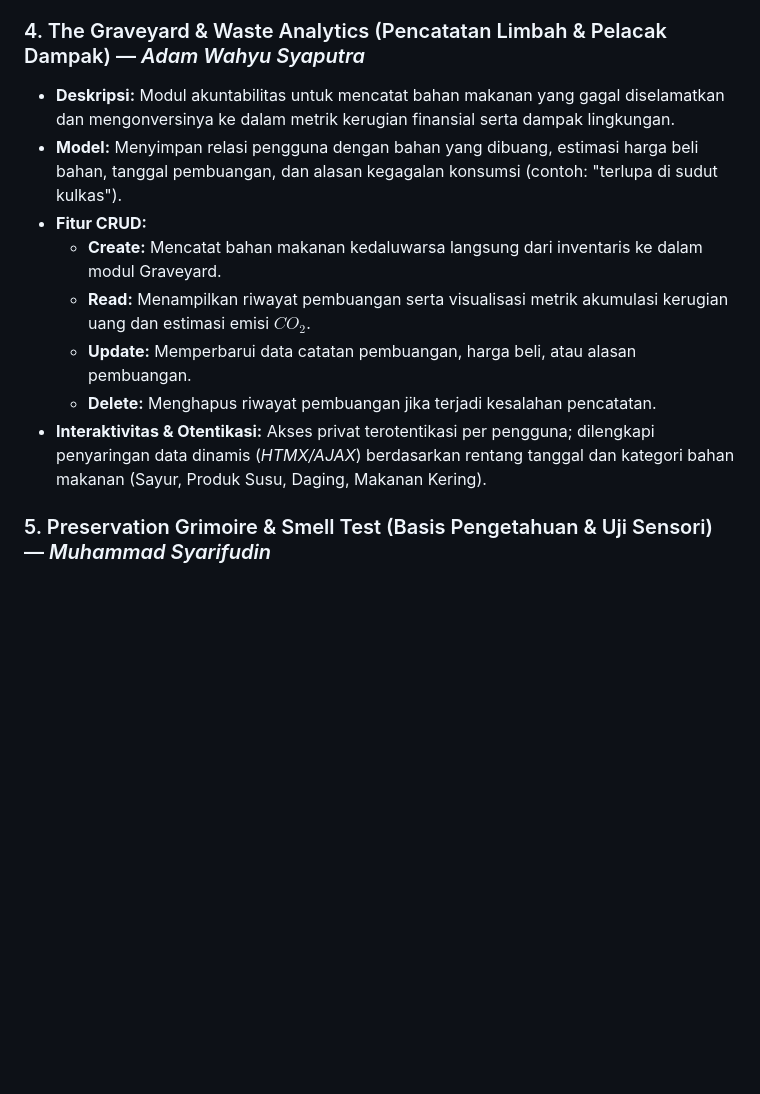
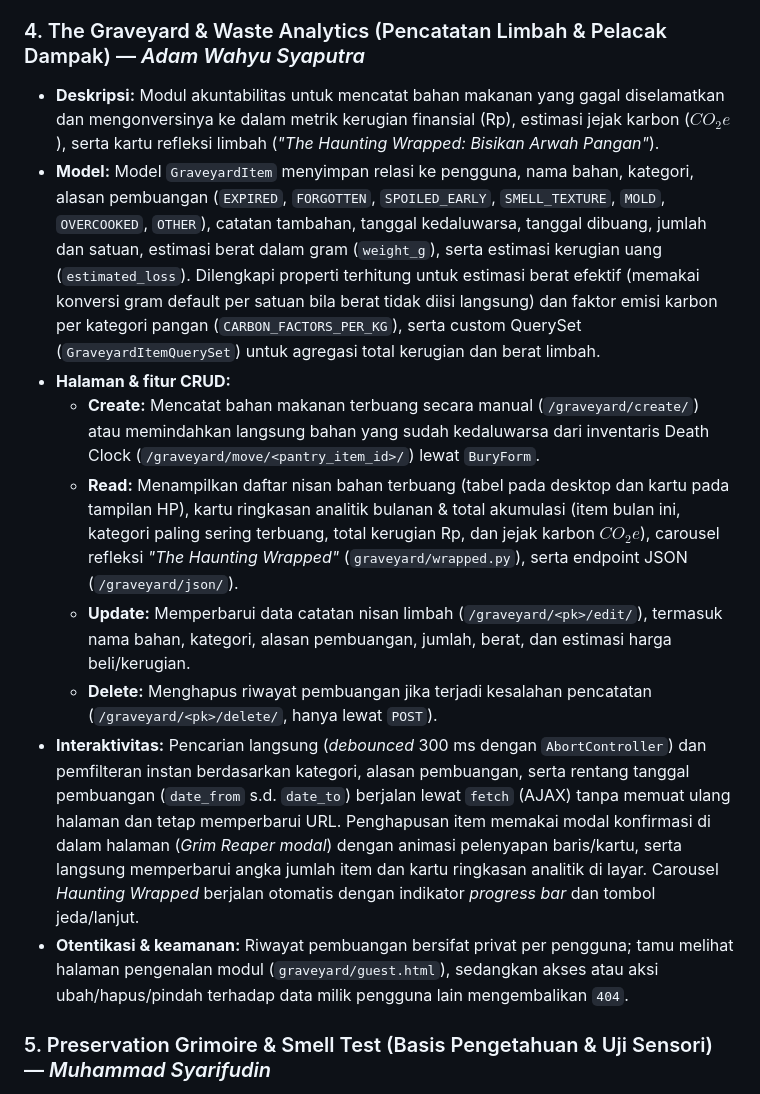
Before and after one commit to PBP-D-kelompok-5/Zero-Spoil-Zero-Waste, a Markdown page: README.md, the part around one of its changes. Drawn GitHub-style; blank space fills up the shorter version.

Commit message:
docs(graveyard): update module 4 section and AI disclosure

```diff
--- a/README.md
+++ b/README.md
@@ -92,14 +92,15 @@ Setiap modul dikembangkan secara independen oleh satu anggota kelompok dan memen
 * **Integrasi API & Interaktivitas:** Integrasi dengan **OpenStreetMap (Nominatim API)** untuk pemetaan lokasi titik temu. Dilengkapi mekanisme penguncian asinkronus (*AJAX claim button*) agar bahan makanan yang diklaim tidak dapat diambil ganda.
 
 ### 4. The Graveyard & Waste Analytics (Pencatatan Limbah & Pelacak Dampak) — *Adam Wahyu Syaputra*
-* **Deskripsi:** Modul akuntabilitas untuk mencatat bahan makanan yang gagal diselamatkan dan mengonversinya ke dalam metrik kerugian finansial serta dampak lingkungan.
-* **Model:** Menyimpan relasi pengguna dengan bahan yang dibuang, estimasi harga beli bahan, tanggal pembuangan, dan alasan kegagalan konsumsi (contoh: "terlupa di sudut kulkas").
-* **Fitur CRUD:**
-  * **Create:** Mencatat bahan makanan kedaluwarsa langsung dari inventaris ke dalam modul Graveyard.
-  * **Read:** Menampilkan riwayat pembuangan serta visualisasi metrik akumulasi kerugian uang dan estimasi emisi $CO_2$.
-  * **Update:** Memperbarui data catatan pembuangan, harga beli, atau alasan pembuangan.
-  * **Delete:** Menghapus riwayat pembuangan jika terjadi kesalahan pencatatan.
-* **Interaktivitas & Otentikasi:** Akses privat terotentikasi per pengguna; dilengkapi penyaringan data dinamis (*HTMX/AJAX*) berdasarkan rentang tanggal dan kategori bahan makanan (Sayur, Produk Susu, Daging, Makanan Kering).
+* **Deskripsi:** Modul akuntabilitas untuk mencatat bahan makanan yang gagal diselamatkan dan mengonversinya ke dalam metrik kerugian finansial (Rp), estimasi jejak karbon ($CO_2e$), serta kartu refleksi limbah (*"The Haunting Wrapped: Bisikan Arwah Pangan"*).
+* **Model:** Model `GraveyardItem` menyimpan relasi ke pengguna, nama bahan, kategori, alasan pembuangan (`EXPIRED`, `FORGOTTEN`, `SPOILED_EARLY`, `SMELL_TEXTURE`, `MOLD`, `OVERCOOKED`, `OTHER`), catatan tambahan, tanggal kedaluwarsa, tanggal dibuang, jumlah dan satuan, estimasi berat dalam gram (`weight_g`), serta estimasi kerugian uang (`estimated_loss`). Dilengkapi properti terhitung untuk estimasi berat efektif (memakai konversi gram default per satuan bila berat tidak diisi langsung) dan faktor emisi karbon per kategori pangan (`CARBON_FACTORS_PER_KG`), serta custom QuerySet (`GraveyardItemQuerySet`) untuk agregasi total kerugian dan berat limbah.
+* **Halaman & fitur CRUD:**
+  * **Create:** Mencatat bahan makanan terbuang secara manual (`/graveyard/create/`) atau memindahkan langsung bahan yang sudah kedaluwarsa dari inventaris Death Clock (`/graveyard/move/<pantry_item_id>/`) lewat `BuryForm`.
+  * **Read:** Menampilkan daftar nisan bahan terbuang (tabel pada desktop dan kartu pada tampilan HP), kartu ringkasan analitik bulanan & total akumulasi (item bulan ini, kategori paling sering terbuang, total kerugian Rp, dan jejak karbon $CO_2e$), carousel refleksi *"The Haunting Wrapped"* (`graveyard/wrapped.py`), serta endpoint JSON (`/graveyard/json/`).
+  * **Update:** Memperbarui data catatan nisan limbah (`/graveyard/<pk>/edit/`), termasuk nama bahan, kategori, alasan pembuangan, jumlah, berat, dan estimasi harga beli/kerugian.
+  * **Delete:** Menghapus riwayat pembuangan jika terjadi kesalahan pencatatan (`/graveyard/<pk>/delete/`, hanya lewat `POST`).
+* **Interaktivitas:** Pencarian langsung (*debounced* 300 ms dengan `AbortController`) dan pemfilteran instan berdasarkan kategori, alasan pembuangan, serta rentang tanggal pembuangan (`date_from` s.d. `date_to`) berjalan lewat `fetch` (AJAX) tanpa memuat ulang halaman dan tetap memperbarui URL. Penghapusan item memakai modal konfirmasi di dalam halaman (*Grim Reaper modal*) dengan animasi pelenyapan baris/kartu, serta langsung memperbarui angka jumlah item dan kartu ringkasan analitik di layar. Carousel *Haunting Wrapped* berjalan otomatis dengan indikator *progress bar* dan tombol jeda/lanjut.
+* **Otentikasi & keamanan:** Riwayat pembuangan bersifat privat per pengguna; tamu melihat halaman pengenalan modul (`graveyard/guest.html`), sedangkan akses atau aksi ubah/hapus/pindah terhadap data milik pengguna lain mengembalikan `404`.
 
 ### 5. Preservation Grimoire & Smell Test (Basis Pengetahuan & Uji Sensori) — *Muhammad Syarifudin*
 * **Deskripsi:** Ensiklopedia interaktif mengenai teknik pengawetan bahan makanan dan panduan uji sensori ("The Smell Test") guna mencegah pembuangan makanan prematur akibat kebingungan label kedaluwarsa.
```
Also changed, not shown: other parts of README.md (+1 -1 lines).
